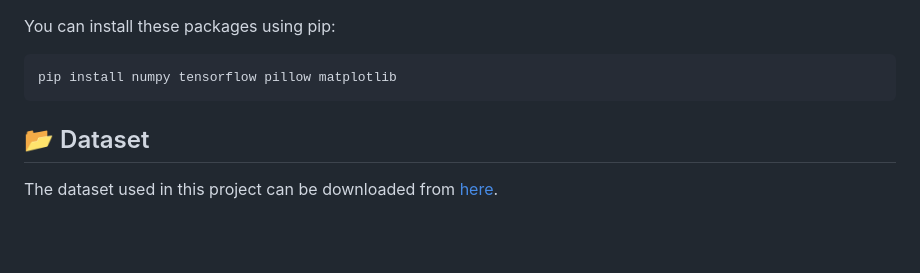
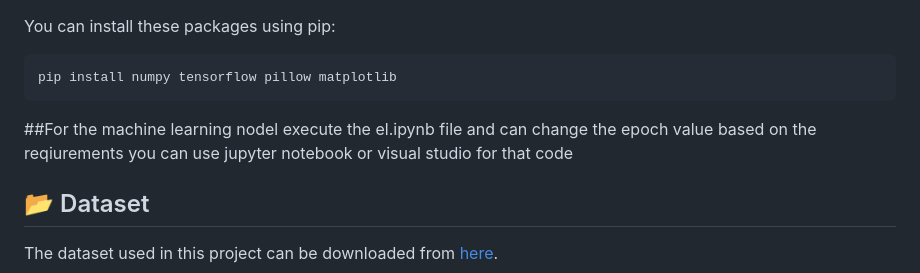
Before and after one commit to Manoj-Kumar-BV/Plant_Disease_Detection_and_Classifier, a Markdown page: README.md, the part around the change. GitHub-like rendering; blank space fills up the shorter version.

````diff
--- a/README.md
+++ b/README.md
@@ -43,7 +43,8 @@ You can install these packages using pip:
 ```bash
 pip install numpy tensorflow pillow matplotlib
 ```
-
+##For the machine learning nodel execute the el.ipynb file and can change the epoch value based on the reqiurements
+you can use jupyter notebook or visual studio for that code
 ## 📂 Dataset
 
 The dataset used in this project can be downloaded from [here](https://www.kaggle.com/datasets/rashikrahmanpritom/plant-disease-recognition-dataset).
````
